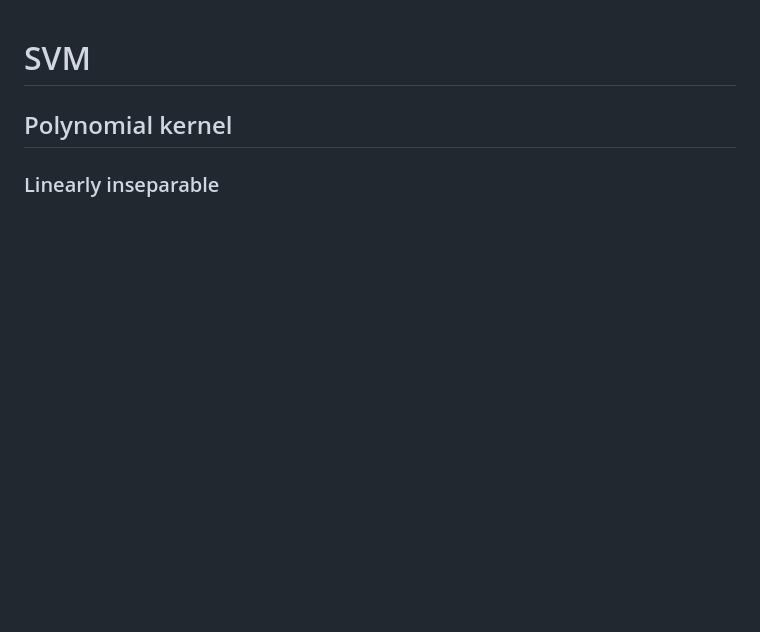
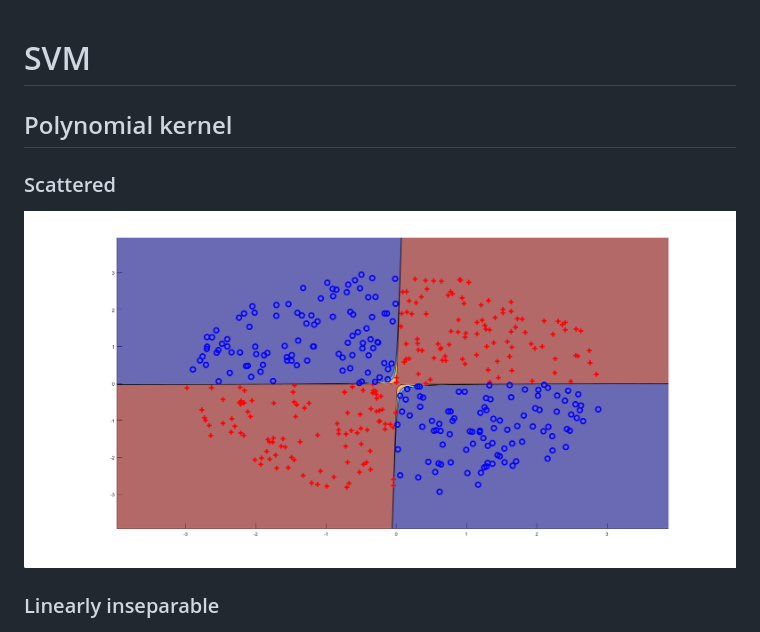
Before and after one commit to phogbinh/svm-linear, a Markdown page: README.md, the part around the change. Drawn GitHub-style; pictures changed too: docs/scattered.png (added); blank space fills up the shorter version.

Commit message:
[master] Updated scattered result.

```diff
--- a/README.md
+++ b/README.md
@@ -1,5 +1,7 @@
 # SVM
 ## Polynomial kernel
+### Scattered
+![Scattered](docs/scattered.png)
 ### Linearly inseparable
 ![Linearly inseparable](docs/1_linearly_inseparable.png)
 ### Rings of Saturn
```
